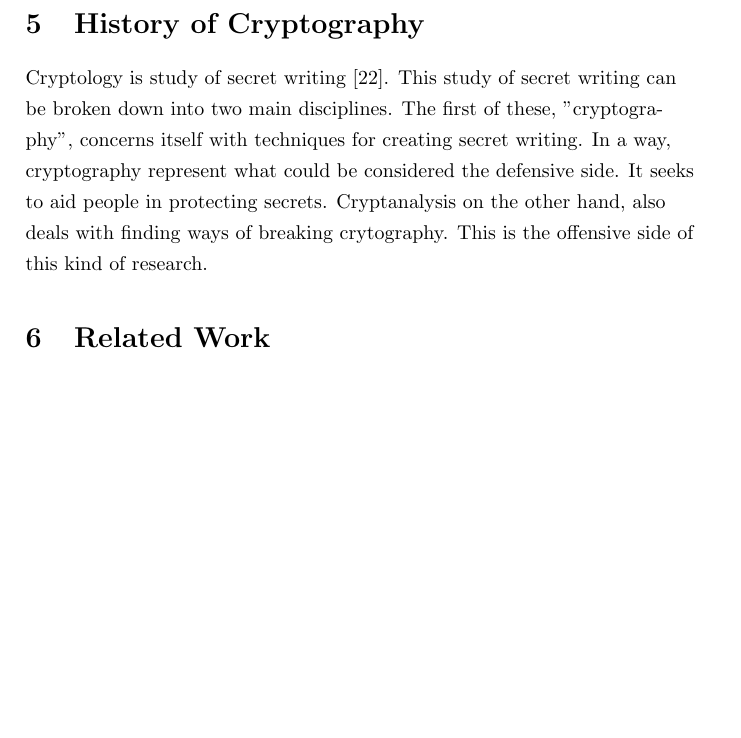
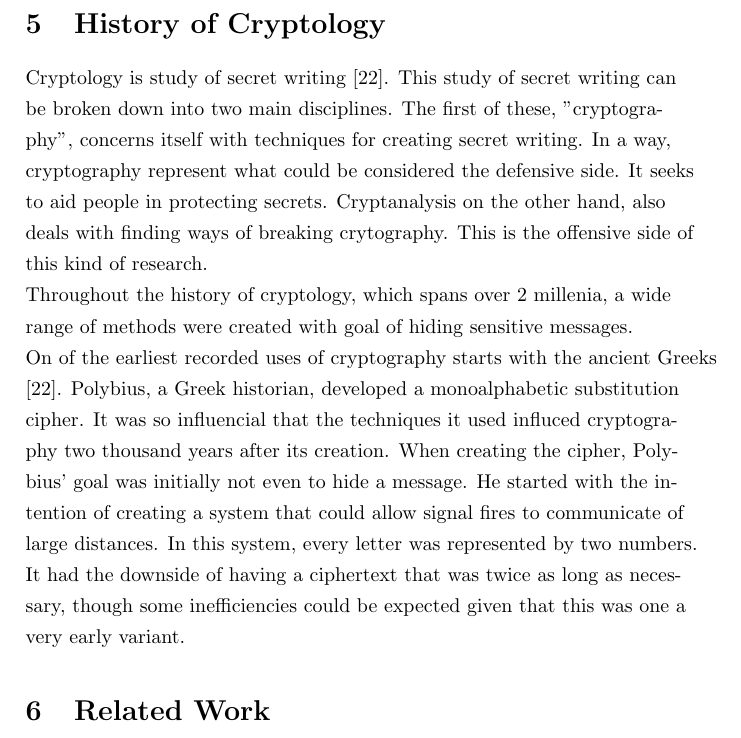
Before and after one commit to stoand/thesis-guessrandom, a LaTeX document (paper/guessrandom.tex): part of page 22 of 23, cut so that both start at the same text, the shorter picture padded with empty space. Compiled offline with pdfLaTeX.

Commit message:
crypto_history: ancient greeks

```diff
--- a/paper/guessrandom.tex
+++ b/paper/guessrandom.tex
@@ -738,7 +738,7 @@
     All of the problems discussed previously are because of asynchronous design
     and can be fixed by using a synchronous style.
 
-    \section{History of Cryptography}
+    \section{History of Cryptology}
 
     Cryptology is study of secret writing [22]. This study of secret writing
     can be broken down into two main disciplines.
@@ -748,6 +748,22 @@
     protecting secrets.
     Cryptanalysis on the other hand, also deals with finding ways of breaking
     crytography. This is the offensive side of this kind of research.
+
+    Throughout the history of cryptology, which spans over 2 millenia,
+    a wide range of methods were created with goal of hiding sensitive
+    messages.
+
+    On of the earliest recorded uses of cryptography starts with the ancient Greeks [22].
+    Polybius, a Greek historian, developed a monoalphabetic substitution cipher. It
+    was so influencial that the techniques it used influced cryptography two thousand
+    years after its creation.
+    When creating the cipher, Polybius' goal was initially not even to hide a message.
+    He started with the intention of creating a system that could allow signal fires
+    to communicate of large distances. In this system, every letter was represented
+    by two numbers. It had the downside of having a ciphertext that was twice as long
+    as necessary, though some inefficiencies could be expected given that this
+    was one a very early variant.
+
 
 
     \section{Related Work}
```
